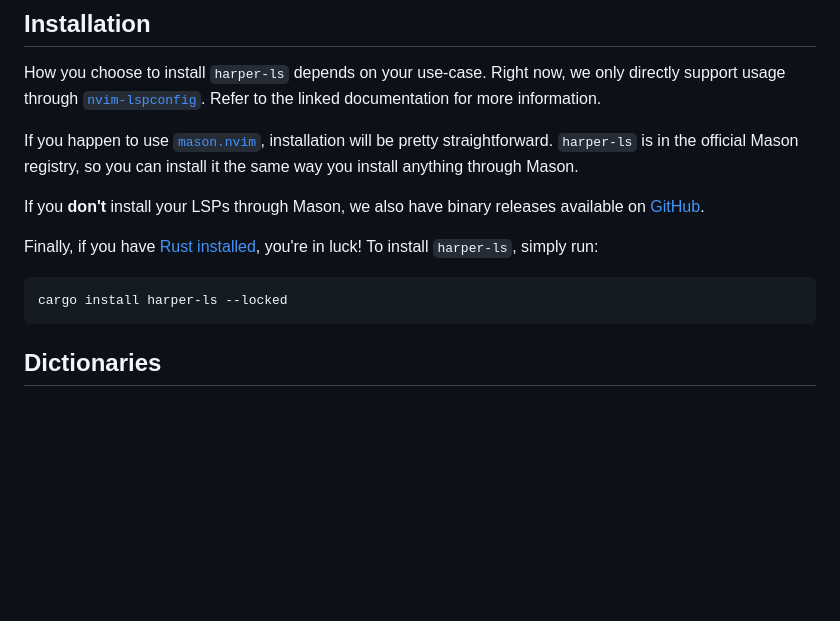
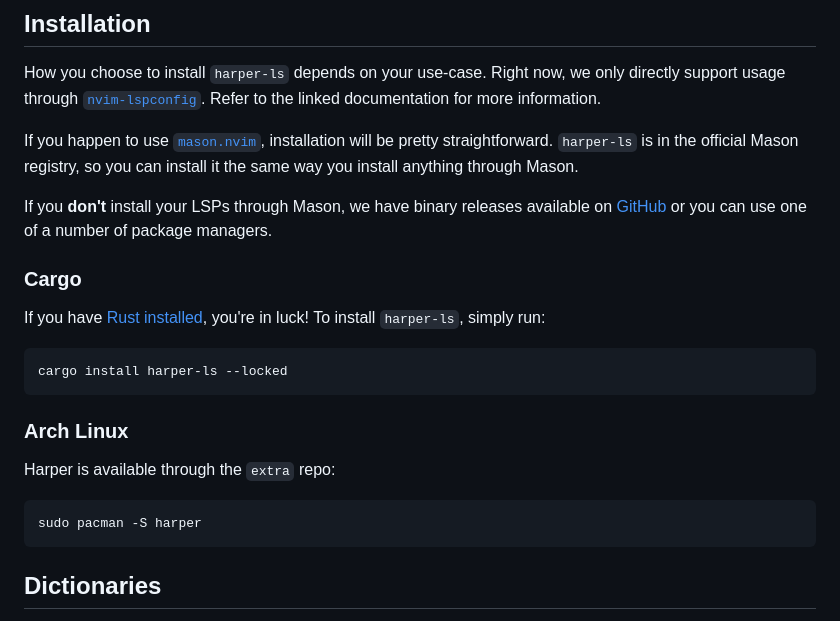
Before and after one commit to elijah-potter/harper, a Markdown page: harper-ls/README.md, the part around the change. Rendered like a GitHub page; blank space fills up the shorter version.

Commit message:
feat: added installation methods to README

````diff
--- a/harper-ls/README.md
+++ b/harper-ls/README.md
@@ -12,13 +12,23 @@ Refer to the linked documentation for more information.
 If you happen to use [`mason.nvim`](https://github.com/williamboman/mason.nvim), installation will be pretty straightforward.
 `harper-ls` is in the official Mason registry, so you can install it the same way you install anything through Mason.
 
-If you __don't__ install your LSPs through Mason, we also have binary releases available on [GitHub](https://github.com/elijah-potter/harper/releases).
+If you __don't__ install your LSPs through Mason, we have binary releases available on [GitHub](https://github.com/elijah-potter/harper/releases) or you can use one of a number of package managers.
 
-Finally, if you have [Rust installed](https://www.rust-lang.org/tools/install), you're in luck!
+### Cargo
+
+If you have [Rust installed](https://www.rust-lang.org/tools/install), you're in luck!
 To install `harper-ls`, simply run:
 
 ```bash
 cargo install harper-ls --locked
+```
+
+### Arch Linux
+
+Harper is available through the `extra` repo:
+
+```bash
+sudo pacman -S harper
 ```
 
 ## Dictionaries
````
